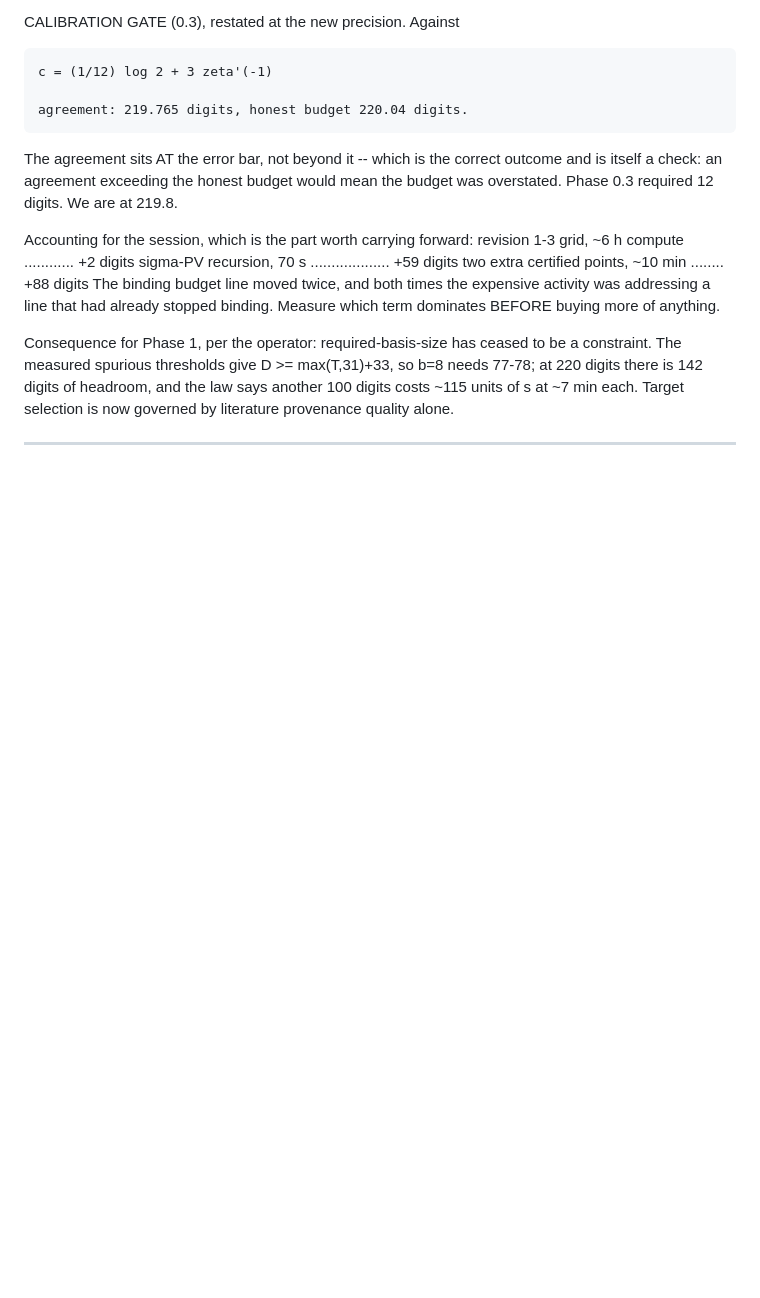
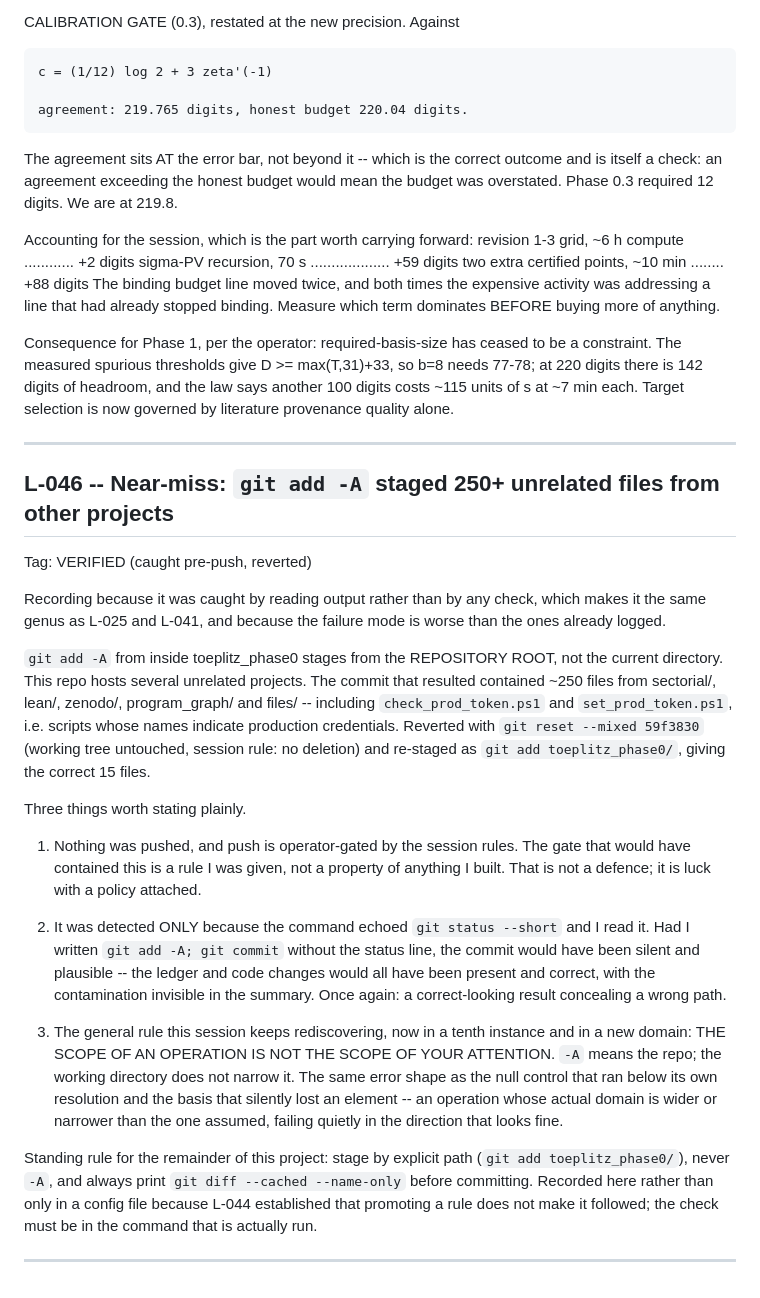
Before and after one commit to papanokechi/project-fingerprint, a Markdown page: toeplitz_phase0/ledger.md, the part around the change. Drawn GitHub-style; blank space fills up the shorter version.

Commit message:
L-046: log git add -A near-miss (250+ unrelated files staged)
Caught by reading git status output, not by any check. Same genus as
L-025/L-041: correct-looking result concealing a wrong path. Nothing
pushed. Standing rule recorded: stage by explicit path, never -A, and
print diff --cached --name-only before committing.

Co-authored-by: Copilot <223556219+Copilot@users.noreply.github.com>
Copilot-Session: 336aec8d-d49e-4499-b29f-6c0ba47fdab9

```diff
--- a/toeplitz_phase0/ledger.md
+++ b/toeplitz_phase0/ledger.md
@@ -1691,3 +1691,50 @@ says another 100 digits costs ~115 units of s at ~7 min each. Target
 selection is now governed by literature provenance quality alone.
 
 ---
+
+## L-046 -- Near-miss: `git add -A` staged 250+ unrelated files from other projects
+
+Tag: VERIFIED (caught pre-push, reverted)
+
+Recording because it was caught by reading output rather than by any check,
+which makes it the same genus as L-025 and L-041, and because the failure
+mode is worse than the ones already logged.
+
+`git add -A` from inside toeplitz_phase0 stages from the REPOSITORY ROOT, not
+the current directory. This repo hosts several unrelated projects. The commit
+that resulted contained ~250 files from sectorial/, lean/, zenodo/,
+program_graph/ and files/ -- including `check_prod_token.ps1` and
+`set_prod_token.ps1`, i.e. scripts whose names indicate production
+credentials. Reverted with `git reset --mixed 59f3830` (working tree
+untouched, session rule: no deletion) and re-staged as `git add
+toeplitz_phase0/`, giving the correct 15 files.
+
+Three things worth stating plainly.
+
+1. Nothing was pushed, and push is operator-gated by the session rules. The
+   gate that would have contained this is a rule I was given, not a property
+   of anything I built. That is not a defence; it is luck with a policy
+   attached.
+
+2. It was detected ONLY because the command echoed `git status --short` and I
+   read it. Had I written `git add -A; git commit` without the status line,
+   the commit would have been silent and plausible -- the ledger and code
+   changes would all have been present and correct, with the contamination
+   invisible in the summary. Once again: a correct-looking result concealing
+   a wrong path.
+
+3. The general rule this session keeps rediscovering, now in a tenth
+   instance and in a new domain: THE SCOPE OF AN OPERATION IS NOT THE SCOPE
+   OF YOUR ATTENTION. `-A` means the repo; the working directory does not
+   narrow it. The same error shape as the null control that ran below its own
+   resolution and the basis that silently lost an element -- an operation
+   whose actual domain is wider or narrower than the one assumed, failing
+   quietly in the direction that looks fine.
+
+Standing rule for the remainder of this project: stage by explicit path
+(`git add toeplitz_phase0/`), never `-A`, and always print `git diff --cached
+--name-only` before committing. Recorded here rather than only in a config
+file because L-044 established that promoting a rule does not make it
+followed; the check must be in the command that is actually run.
+
+---
```
